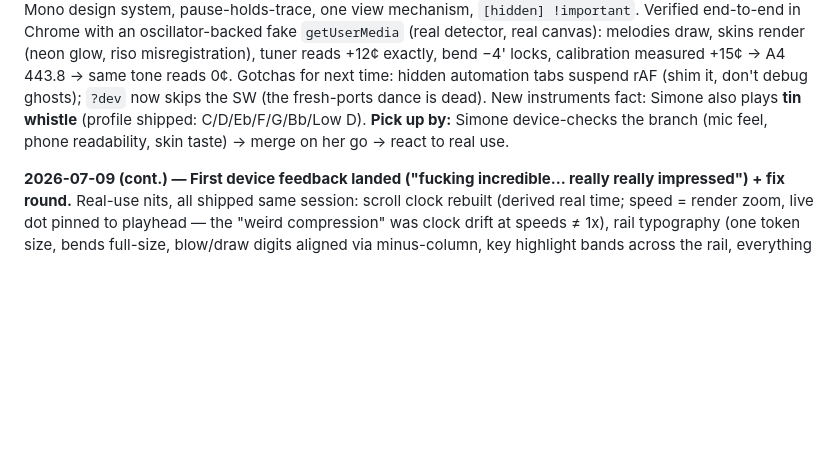
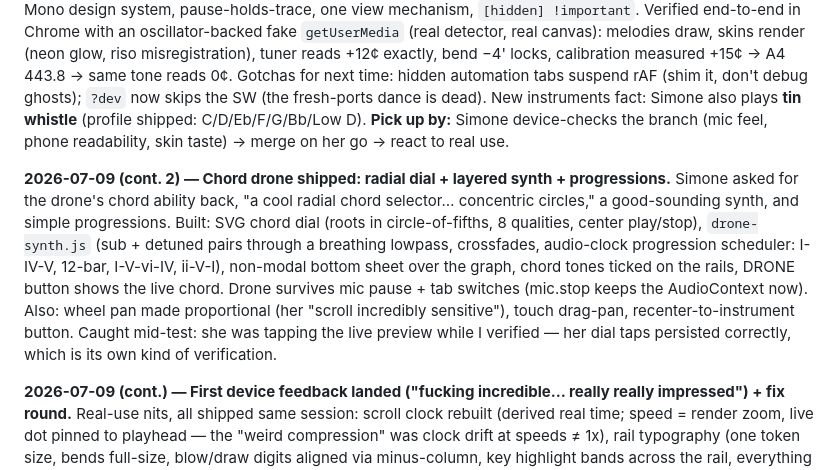
Before and after one commit to Simone-Scheuer/PitchPlease, a Markdown page: AGENTS.md, the part around the change. Drawn GitHub-style; blank space fills up the shorter version.

Commit message:
Docs: log chord drone round
Co-Authored-By: Claude Fable 5 <noreply@anthropic.com>

```diff
--- a/AGENTS.md
+++ b/AGENTS.md
@@ -77,4 +77,6 @@ tags: [music, pwa, audio, ear-training]
 
 **2026-07-09 — Scoped, then rebuilt the entire site as "the pitch mirror" (branch `rebuild/pitch-mirror`, not merged).** Diagnosis first: ~40% of the 20k-line codebase served products Simone never bought (dead game cluster, never-validated session machine); each generation had added a sibling tab instead of enriching the graph she actually opens. She green-lit a full rebuild: graph-first, bend trainer kept, tab trainer cut, "incredibly attractive" with dithered-print aesthetics and toggleable skins. Shipped in two commits: demolition (−11.7k lines), then the rebuild — instrument profiles (`js/utils/instruments.js`: harp tokens, whistle fingerings, position math; 11 node tests), settings + A4 calibration flow, three skins (press/neon/riso) over a Departure Mono design system, pause-holds-trace, one view mechanism, `[hidden] !important`. Verified end-to-end in Chrome with an oscillator-backed fake `getUserMedia` (real detector, real canvas): melodies draw, skins render (neon glow, riso misregistration), tuner reads +12¢ exactly, bend −4' locks, calibration measured +15¢ → A4 443.8 → same tone reads 0¢. Gotchas for next time: hidden automation tabs suspend rAF (shim it, don't debug ghosts); `?dev` now skips the SW (the fresh-ports dance is dead). New instruments fact: Simone also plays **tin whistle** (profile shipped: C/D/Eb/F/G/Bb/Low D). **Pick up by:** Simone device-checks the branch (mic feel, phone readability, skin taste) → merge on her go → react to real use.
 
+**2026-07-09 (cont. 2) — Chord drone shipped: radial dial + layered synth + progressions.** Simone asked for the drone's chord ability back, "a cool radial chord selector… concentric circles," a good-sounding synth, and simple progressions. Built: SVG chord dial (roots in circle-of-fifths, 8 qualities, center play/stop), `drone-synth.js` (sub + detuned pairs through a breathing lowpass, crossfades, audio-clock progression scheduler: I-IV-V, 12-bar, I-V-vi-IV, ii-V-I), non-modal bottom sheet over the graph, chord tones ticked on the rails, DRONE button shows the live chord. Drone survives mic pause + tab switches (mic.stop keeps the AudioContext now). Also: wheel pan made proportional (her "scroll incredibly sensitive"), touch drag-pan, recenter-to-instrument button. Caught mid-test: she was tapping the live preview while I verified — her dial taps persisted correctly, which is its own kind of verification.
+
 **2026-07-09 (cont.) — First device feedback landed ("fucking incredible… really really impressed") + fix round.** Real-use nits, all shipped same session: scroll clock rebuilt (derived real time; speed = render zoom, live dot pinned to playhead — the "weird compression" was clock drift at speeds ≠ 1x), rail typography (one token size, bends full-size, blow/draw digits aligned via minus-column, key highlight bands across the rail, everything bigger), whistle HUD fingerings as squares matching the rail, PLAY SCALE labeled and fronting the NOTE/GAP/DIR/LOOP strip, DRONE button labeled with its note ("DRONE G4"). She loves riso. 6th-position for A minor on C harp noted as correct-but-unplayable — left as is, by her call.
```
Also changed, not shown: context/DECISIONS_log.md (+1 -0 lines).
